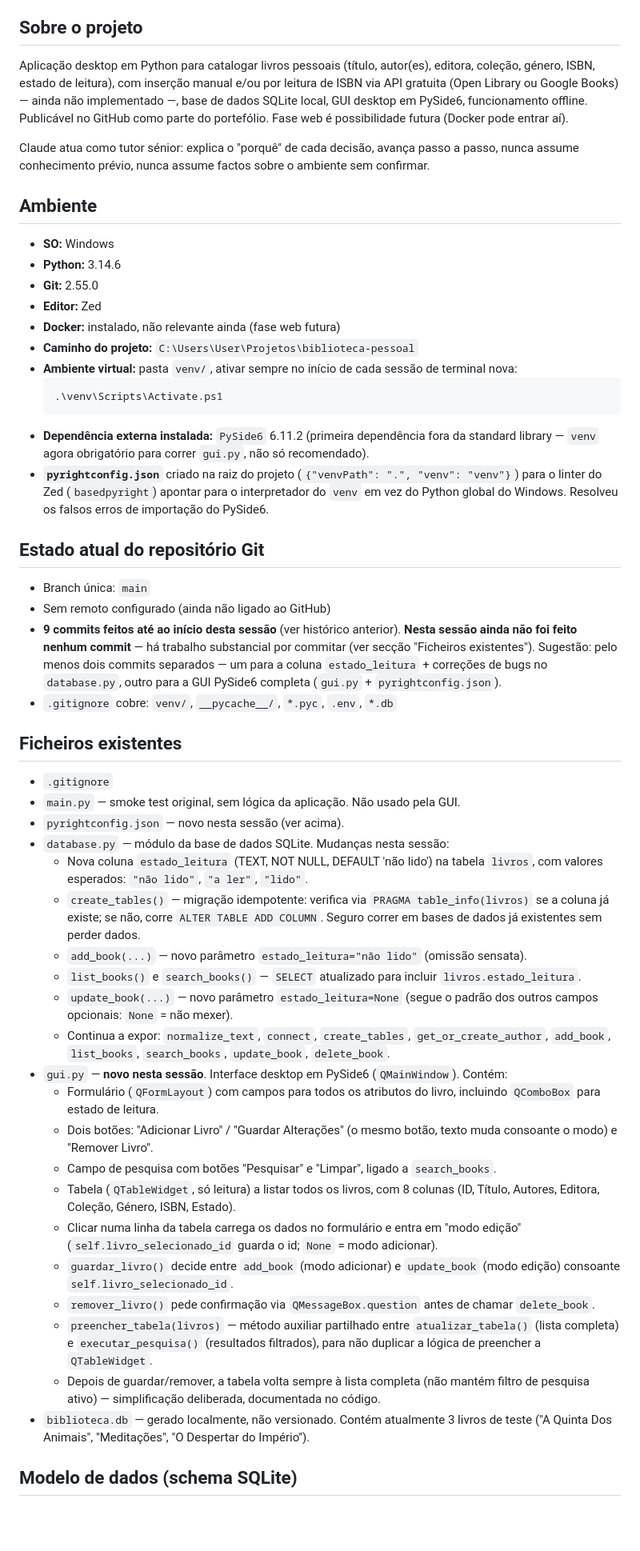
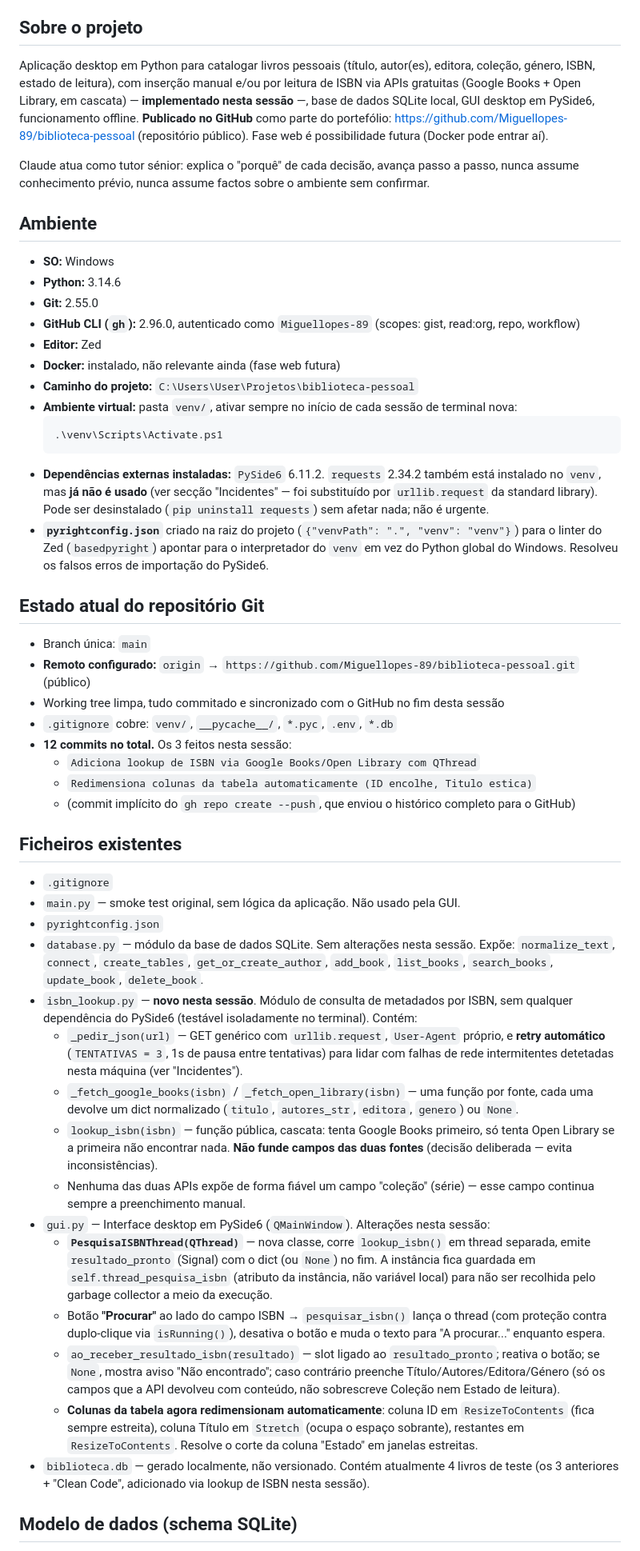
Before and after one commit to Miguellopes-89/biblioteca-pessoal, a Markdown page: context.md, the part around one of its changes. Shown at 80% size. Rendered like a GitHub page; blank space fills up the shorter version.

Commit message:
Atualiza context.md apos lookup de ISBN, polimento GUI e publicacao no GitHub

````diff
--- a/context.md
+++ b/context.md
@@ -4,7 +4,7 @@
 
 ## Sobre o projeto
 
-Aplicação desktop em Python para catalogar livros pessoais (título, autor(es), editora, coleção, género, ISBN, estado de leitura), com inserção manual e/ou por leitura de ISBN via API gratuita (Open Library ou Google Books) — ainda não implementado —, base de dados SQLite local, GUI desktop em PySide6, funcionamento offline. Publicável no GitHub como parte do portefólio. Fase web é possibilidade futura (Docker pode entrar aí).
+Aplicação desktop em Python para catalogar livros pessoais (título, autor(es), editora, coleção, género, ISBN, estado de leitura), com inserção manual e/ou por leitura de ISBN via APIs gratuitas (Google Books + Open Library, em cascata) — **implementado nesta sessão** —, base de dados SQLite local, GUI desktop em PySide6, funcionamento offline. **Publicado no GitHub** como parte do portefólio: https://github.com/Miguellopes-89/biblioteca-pessoal (repositório público). Fase web é possibilidade futura (Docker pode entrar aí).
 
 Claude atua como tutor sénior: explica o "porquê" de cada decisão, avança passo a passo, nunca assume conhecimento prévio, nunca assume factos sobre o ambiente sem confirmar.
 
@@ -13,6 +13,7 @@ Claude atua como tutor sénior: explica o "porquê" de cada decisão, avança pa
 - **SO:** Windows
 - **Python:** 3.14.6
 - **Git:** 2.55.0
+- **GitHub CLI (`gh`):** 2.96.0, autenticado como `Miguellopes-89` (scopes: gist, read:org, repo, workflow)
 - **Editor:** Zed
 - **Docker:** instalado, não relevante ainda (fase web futura)
 - **Caminho do projeto:** `C:\Users\User\Projetos\biblioteca-pessoal`
@@ -20,39 +21,37 @@ Claude atua como tutor sénior: explica o "porquê" de cada decisão, avança pa
   ```powershell
   .\venv\Scripts\Activate.ps1
   ```
-- **Dependência externa instalada:** `PySide6` 6.11.2 (primeira dependência fora da standard library — `venv` agora obrigatório para correr `gui.py`, não só recomendado).
+- **Dependências externas instaladas:** `PySide6` 6.11.2. `requests` 2.34.2 também está instalado no `venv`, mas **já não é usado** (ver secção "Incidentes" — foi substituído por `urllib.request` da standard library). Pode ser desinstalado (`pip uninstall requests`) sem afetar nada; não é urgente.
 - **`pyrightconfig.json`** criado na raiz do projeto (`{"venvPath": ".", "venv": "venv"}`) para o linter do Zed (`basedpyright`) apontar para o interpretador do `venv` em vez do Python global do Windows. Resolveu os falsos erros de importação do PySide6.
 
 ## Estado atual do repositório Git
 
 - Branch única: `main`
-- Sem remoto configurado (ainda não ligado ao GitHub)
-- **9 commits feitos até ao início desta sessão** (ver histórico anterior). **Nesta sessão ainda não foi feito nenhum commit** — há trabalho substancial por commitar (ver secção "Ficheiros existentes"). Sugestão: pelo menos dois commits separados — um para a coluna `estado_leitura` + correções de bugs no `database.py`, outro para a GUI PySide6 completa (`gui.py` + `pyrightconfig.json`).
+- **Remoto configurado:** `origin` → `https://github.com/Miguellopes-89/biblioteca-pessoal.git` (público)
+- Working tree limpa, tudo commitado e sincronizado com o GitHub no fim desta sessão
 - `.gitignore` cobre: `venv/`, `__pycache__/`, `*.pyc`, `.env`, `*.db`
+- **12 commits no total.** Os 3 feitos nesta sessão:
+  - `Adiciona lookup de ISBN via Google Books/Open Library com QThread`
+  - `Redimensiona colunas da tabela automaticamente (ID encolhe, Titulo estica)`
+  - (commit implícito do `gh repo create --push`, que enviou o histórico completo para o GitHub)
 
 ## Ficheiros existentes
 
 - `.gitignore`
 - `main.py` — smoke test original, sem lógica da aplicação. Não usado pela GUI.
-- `pyrightconfig.json` — novo nesta sessão (ver acima).
-- `database.py` — módulo da base de dados SQLite. Mudanças nesta sessão:
-  - Nova coluna `estado_leitura` (TEXT, NOT NULL, DEFAULT 'não lido') na tabela `livros`, com valores esperados: `"não lido"`, `"a ler"`, `"lido"`.
-  - `create_tables()` — migração idempotente: verifica via `PRAGMA table_info(livros)` se a coluna já existe; se não, corre `ALTER TABLE ADD COLUMN`. Seguro correr em bases de dados já existentes sem perder dados.
-  - `add_book(...)` — novo parâmetro `estado_leitura="não lido"` (omissão sensata).
-  - `list_books()` e `search_books()` — `SELECT` atualizado para incluir `livros.estado_leitura`.
-  - `update_book(...)` — novo parâmetro `estado_leitura=None` (segue o padrão dos outros campos opcionais: `None` = não mexer).
-  - Continua a expor: `normalize_text`, `connect`, `create_tables`, `get_or_create_author`, `add_book`, `list_books`, `search_books`, `update_book`, `delete_book`.
-- `gui.py` — **novo nesta sessão**. Interface desktop em PySide6 (`QMainWindow`). Contém:
-  - Formulário (`QFormLayout`) com campos para todos os atributos do livro, incluindo `QComboBox` para estado de leitura.
-  - Dois botões: "Adicionar Livro" / "Guardar Alterações" (o mesmo botão, texto muda consoante o modo) e "Remover Livro".
-  - Campo de pesquisa com botões "Pesquisar" e "Limpar", ligado a `search_books`.
-  - Tabela (`QTableWidget`, só leitura) a listar todos os livros, com 8 colunas (ID, Título, Autores, Editora, Coleção, Género, ISBN, Estado).
-  - Clicar numa linha da tabela carrega os dados no formulário e entra em "modo edição" (`self.livro_selecionado_id` guarda o id; `None` = modo adicionar).
-  - `guardar_livro()` decide entre `add_book` (modo adicionar) e `update_book` (modo edição) consoante `self.livro_selecionado_id`.
-  - `remover_livro()` pede confirmação via `QMessageBox.question` antes de chamar `delete_book`.
-  - `preencher_tabela(livros)` — método auxiliar partilhado entre `atualizar_tabela()` (lista completa) e `executar_pesquisa()` (resultados filtrados), para não duplicar a lógica de preencher a `QTableWidget`.
-  - Depois de guardar/remover, a tabela volta sempre à lista completa (não mantém filtro de pesquisa ativo) — simplificação deliberada, documentada no código.
-- `biblioteca.db` — gerado localmente, não versionado. Contém atualmente 3 livros de teste ("A Quinta Dos Animais", "Meditações", "O Despertar do Império").
+- `pyrightconfig.json`
+- `database.py` — módulo da base de dados SQLite. Sem alterações nesta sessão. Expõe: `normalize_text`, `connect`, `create_tables`, `get_or_create_author`, `add_book`, `list_books`, `search_books`, `update_book`, `delete_book`.
+- `isbn_lookup.py` — **novo nesta sessão**. Módulo de consulta de metadados por ISBN, sem qualquer dependência do PySide6 (testável isoladamente no terminal). Contém:
+  - `_pedir_json(url)` — GET genérico com `urllib.request`, `User-Agent` próprio, e **retry automático** (`TENTATIVAS = 3`, 1s de pausa entre tentativas) para lidar com falhas de rede intermitentes detetadas nesta máquina (ver "Incidentes").
+  - `_fetch_google_books(isbn)` / `_fetch_open_library(isbn)` — uma função por fonte, cada uma devolve um dict normalizado (`titulo`, `autores_str`, `editora`, `genero`) ou `None`.
+  - `lookup_isbn(isbn)` — função pública, cascata: tenta Google Books primeiro, só tenta Open Library se a primeira não encontrar nada. **Não funde campos das duas fontes** (decisão deliberada — evita inconsistências).
+  - Nenhuma das duas APIs expõe de forma fiável um campo "coleção" (série) — esse campo continua sempre a preenchimento manual.
+- `gui.py` — Interface desktop em PySide6 (`QMainWindow`). Alterações nesta sessão:
+  - **`PesquisaISBNThread(QThread)`** — nova classe, corre `lookup_isbn()` em thread separada, emite `resultado_pronto` (Signal) com o dict (ou `None`) no fim. A instância fica guardada em `self.thread_pesquisa_isbn` (atributo da instância, não variável local) para não ser recolhida pelo garbage collector a meio da execução.
+  - Botão **"Procurar"** ao lado do campo ISBN → `pesquisar_isbn()` lança o thread (com proteção contra duplo-clique via `isRunning()`), desativa o botão e muda o texto para "A procurar..." enquanto espera.
+  - `ao_receber_resultado_isbn(resultado)` — slot ligado ao `resultado_pronto`; reativa o botão; se `None`, mostra aviso "Não encontrado"; caso contrário preenche Título/Autores/Editora/Género (só os campos que a API devolveu com conteúdo, não sobrescreve Coleção nem Estado de leitura).
+  - **Colunas da tabela agora redimensionam automaticamente**: coluna ID em `ResizeToContents` (fica sempre estreita), coluna Título em `Stretch` (ocupa o espaço sobrante), restantes em `ResizeToContents`. Resolve o corte da coluna "Estado" em janelas estreitas.
+- `biblioteca.db` — gerado localmente, não versionado. Contém atualmente 4 livros de teste (os 3 anteriores + "Clean Code", adicionado via lookup de ISBN nesta sessão).
 
 ## Modelo de dados (schema SQLite)
 
````
Also changed, not shown: other parts of context.md (+28 -29 lines).
